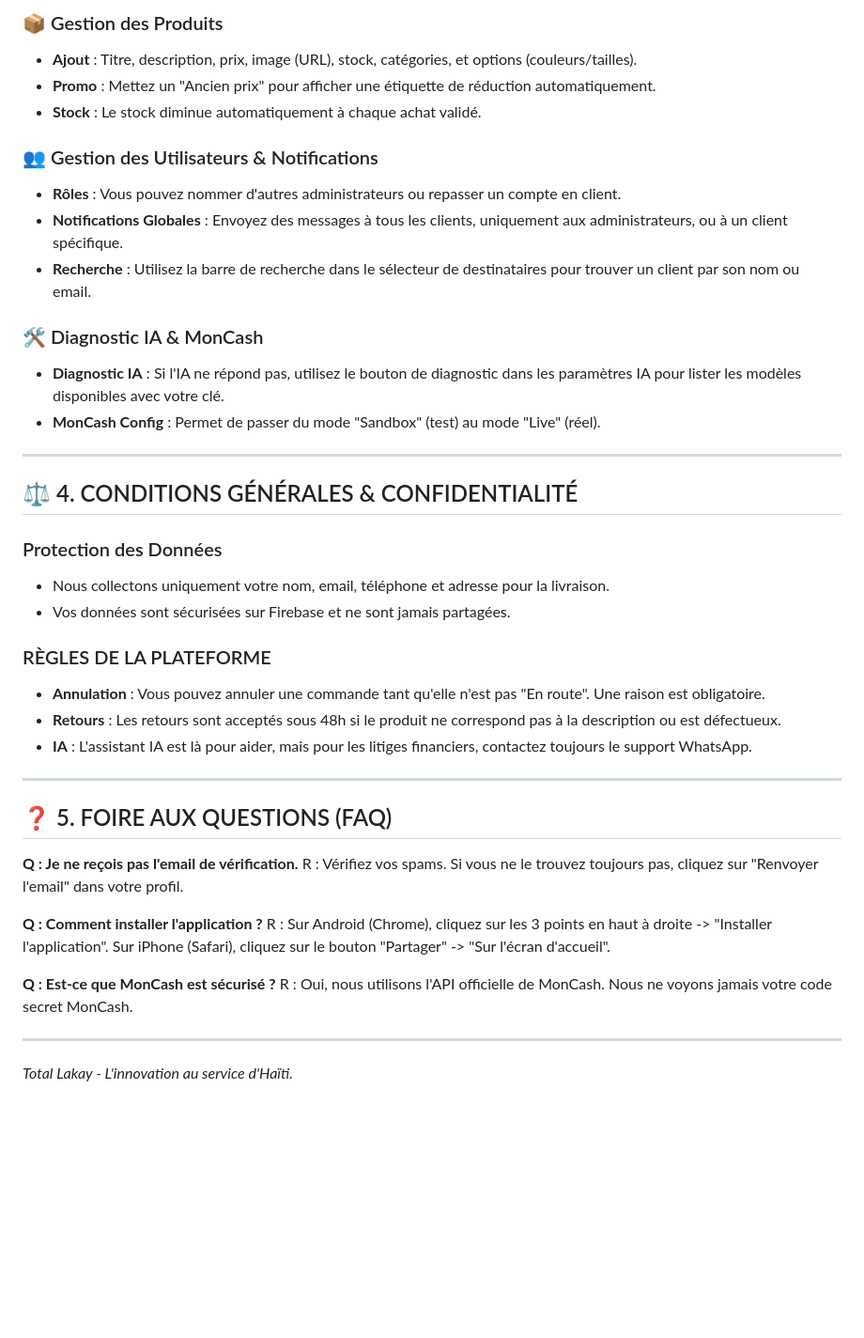
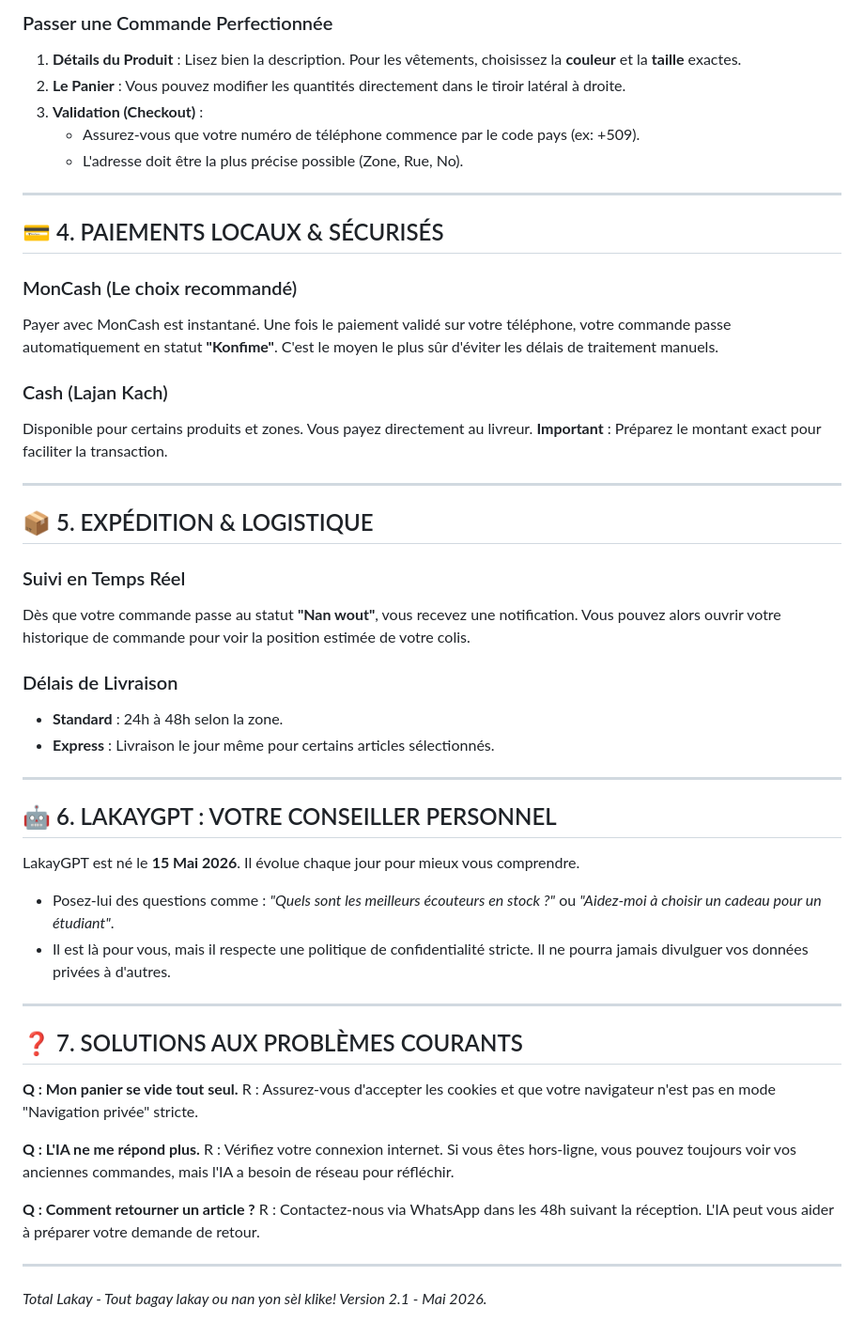
Before and after one commit to AlphaCrew01/Total-Lakay, a Markdown page: MANUEL_D'UTILISATION.md, the part around one of its changes. Shown at 94% size. Drawn GitHub-style; blank space fills up the shorter version.

Commit message:
Revise user manual for Total Lakay
Updated user manual to reflect new branding and features.

```diff
--- a/MANUEL_D'UTILISATION.md
+++ b/MANUEL_D'UTILISATION.md
@@ -50,44 +35,52 @@ L'admin a accès à des statistiques en temps réel :
 
-### 📦 Gestion des Produits
-- **Ajout** : Titre, description, prix, image (URL), stock, catégories, et options (couleurs/tailles).
-- **Promo** : Mettez un "Ancien prix" pour afficher une étiquette de réduction automatiquement.
-- **Stock** : Le stock diminue automatiquement à chaque achat validé.
-
-### 👥 Gestion des Utilisateurs & Notifications
-- **Rôles** : Vous pouvez nommer d'autres administrateurs ou repasser un compte en client.
-- **Notifications Globales** : Envoyez des messages à tous les clients, uniquement aux administrateurs, ou à un client spécifique.
-- **Recherche** : Utilisez la barre de recherche dans le sélecteur de destinataires pour trouver un client par son nom ou email.
-
-### 🛠️ Diagnostic IA & MonCash
-- **Diagnostic IA** : Si l'IA ne répond pas, utilisez le bouton de diagnostic dans les paramètres IA pour lister les modèles disponibles avec votre clé.
-- **MonCash Config** : Permet de passer du mode "Sandbox" (test) au mode "Live" (réel).
+### Passer une Commande Perfectionnée
+1. **Détails du Produit** : Lisez bien la description. Pour les vêtements, choisissez la **couleur** et la **taille** exactes.
+2. **Le Panier** : Vous pouvez modifier les quantités directement dans le tiroir latéral à droite.
+3. **Validation (Checkout)** :
+    - Assurez-vous que votre numéro de téléphone commence par le code pays (ex: +509).
+    - L'adresse doit être la plus précise possible (Zone, Rue, No).
 
 ---
 
-## ⚖️ 4. CONDITIONS GÉNÉRALES & CONFIDENTIALITÉ
+## 💳 4. PAIEMENTS LOCAUX & SÉCURISÉS
 
-### Protection des Données
-- Nous collectons uniquement votre nom, email, téléphone et adresse pour la livraison.
-- Vos données sont sécurisées sur Firebase et ne sont jamais partagées.
+### MonCash (Le choix recommandé)
+Payer avec MonCash est instantané. Une fois le paiement validé sur votre téléphone, votre commande passe automatiquement en statut **"Konfime"**. C'est le moyen le plus sûr d'éviter les délais de traitement manuels.
 
-### RÈGLES DE LA PLATEFORME
-- **Annulation** : Vous pouvez annuler une commande tant qu'elle n'est pas "En route". Une raison est obligatoire.
-- **Retours** : Les retours sont acceptés sous 48h si le produit ne correspond pas à la description ou est défectueux.
-- **IA** : L'assistant IA est là pour aider, mais pour les litiges financiers, contactez toujours le support WhatsApp.
+### Cash (Lajan Kach)
+Disponible pour certains produits et zones. Vous payez directement au livreur. **Important** : Préparez le montant exact pour faciliter la transaction.
 
 ---
 
-## ❓ 5. FOIRE AUX QUESTIONS (FAQ)
+## 📦 5. EXPÉDITION & LOGISTIQUE
 
-**Q : Je ne reçois pas l'email de vérification.**
-R : Vérifiez vos spams. Si vous ne le trouvez toujours pas, cliquez sur "Renvoyer l'email" dans votre profil.
+### Suivi en Temps Réel
+Dès que votre commande passe au statut **"Nan wout"**, vous recevez une notification. Vous pouvez alors ouvrir votre historique de commande pour voir la position estimée de votre colis.
 
-**Q : Comment installer l'application ?**
-R : Sur Android (Chrome), cliquez sur les 3 points en haut à droite -> "Installer l'application". Sur iPhone (Safari), cliquez sur le bouton "Partager" -> "Sur l'écran d'accueil".
-
-**Q : Est-ce que MonCash est sécurisé ?**
-R : Oui, nous utilisons l'API officielle de MonCash. Nous ne voyons jamais votre code secret MonCash.
+### Délais de Livraison
+- **Standard** : 24h à 48h selon la zone.
+- **Express** : Livraison le jour même pour certains articles sélectionnés.
 
 ---
 
-*Total Lakay - L'innovation au service d'Haïti.*
+## 🤖 6. LAKAYGPT : VOTRE CONSEILLER PERSONNEL
+LakayGPT est né le **15 Mai 2026**. Il évolue chaque jour pour mieux vous comprendre.
+- Posez-lui des questions comme : *"Quels sont les meilleurs écouteurs en stock ?"* ou *"Aidez-moi à choisir un cadeau pour un étudiant"*.
+- Il est là pour vous, mais il respecte une politique de confidentialité stricte. Il ne pourra jamais divulguer vos données privées à d'autres.
+
+---
+
+## ❓ 7. SOLUTIONS AUX PROBLÈMES COURANTS
+
+**Q : Mon panier se vide tout seul.**
+R : Assurez-vous d'accepter les cookies et que votre navigateur n'est pas en mode "Navigation privée" stricte.
+
+**Q : L'IA ne me répond plus.**
+R : Vérifiez votre connexion internet. Si vous êtes hors-ligne, vous pouvez toujours voir vos anciennes commandes, mais l'IA a besoin de réseau pour réfléchir.
+
+**Q : Comment retourner un article ?**
+R : Contactez-nous via WhatsApp dans les 48h suivant la réception. L'IA peut vous aider à préparer votre demande de retour.
+
+---
+
+*Total Lakay - Tout bagay lakay ou nan yon sèl klike! Version 2.1 - Mai 2026.*
```
Also changed, not shown: other parts of MANUEL_D'UTILISATION.md (+21 -36 lines).
